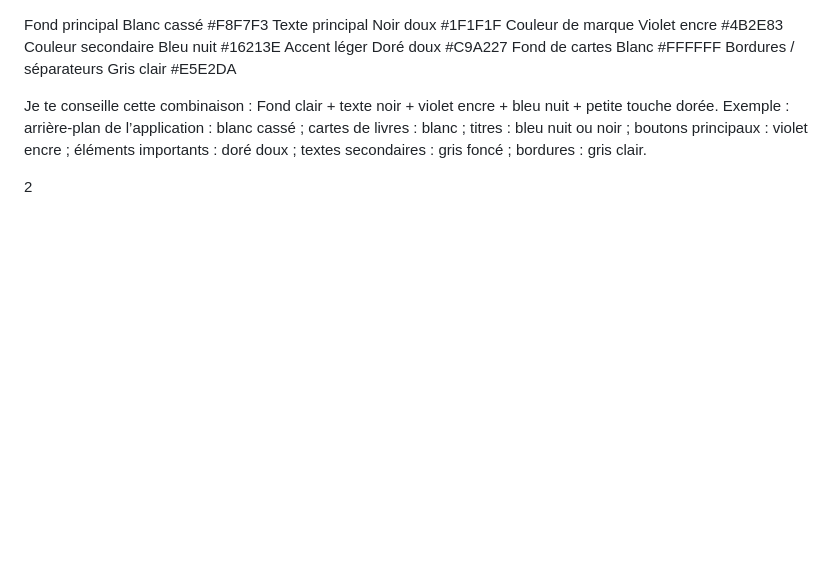
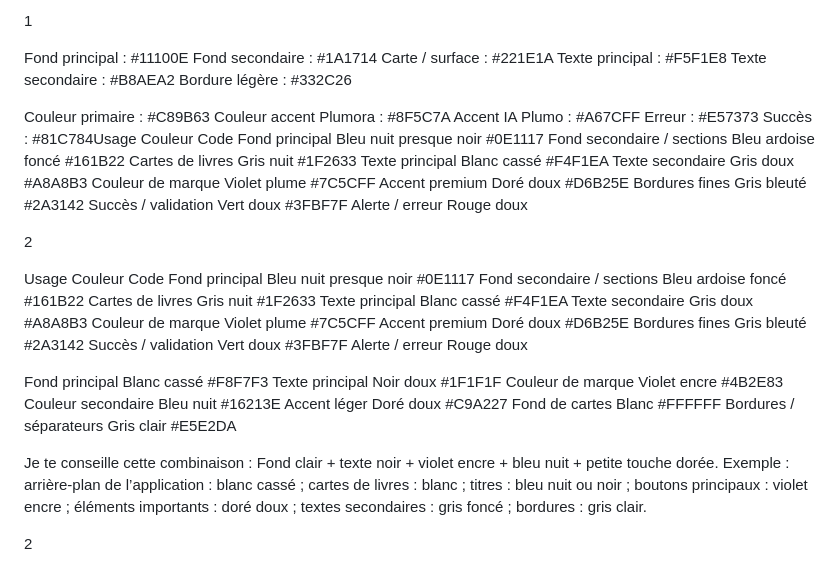
Before and after one commit to fonkoukevin/EncoreTest, a Markdown page: README.md, the part around the change. Drawn GitHub-style; blank space fills up the shorter version.

Commit message:
Update README with color palette and usage
Added detailed color palette and usage guidelines for the project.

```diff
--- a/README.md
+++ b/README.md
@@ -1,3 +1,89 @@
+1
+
+Fond principal : #11100E
+Fond secondaire : #1A1714
+Carte / surface : #221E1A
+Texte principal : #F5F1E8
+Texte secondaire : #B8AEA2
+Bordure légère : #332C26
+
+Couleur primaire : #C89B63
+Couleur accent Plumora : #8F5C7A
+Accent IA Plumo : #A67CFF
+Erreur : #E57373
+Succès : #81C784Usage
+Couleur
+Code
+Fond principal
+Bleu nuit presque noir
+#0E1117
+Fond secondaire / sections
+Bleu ardoise foncé
+#161B22
+Cartes de livres
+Gris nuit
+#1F2633
+Texte principal
+Blanc cassé
+#F4F1EA
+Texte secondaire
+Gris doux
+#A8A8B3
+Couleur de marque
+Violet plume
+#7C5CFF
+Accent premium
+Doré doux
+#D6B25E
+Bordures fines
+Gris bleuté
+#2A3142
+Succès / validation
+Vert doux
+#3FBF7F
+Alerte / erreur
+Rouge doux
+
+
+2
+
+Usage
+Couleur
+Code
+Fond principal
+Bleu nuit presque noir
+#0E1117
+Fond secondaire / sections
+Bleu ardoise foncé
+#161B22
+Cartes de livres
+Gris nuit
+#1F2633
+Texte principal
+Blanc cassé
+#F4F1EA
+Texte secondaire
+Gris doux
+#A8A8B3
+Couleur de marque
+Violet plume
+#7C5CFF
+Accent premium
+Doré doux
+#D6B25E
+Bordures fines
+Gris bleuté
+#2A3142
+Succès / validation
+Vert doux
+#3FBF7F
+Alerte / erreur
+Rouge doux
+
+
+
+
+
 
 Fond principal
 Blanc cassé
```
